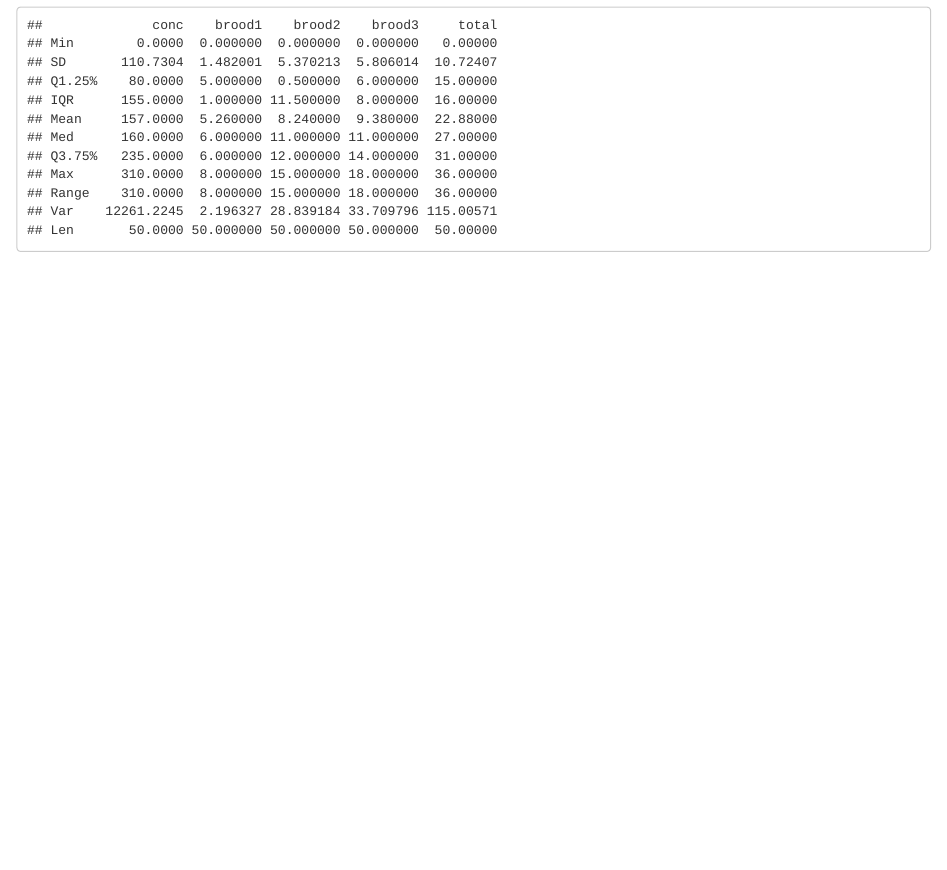
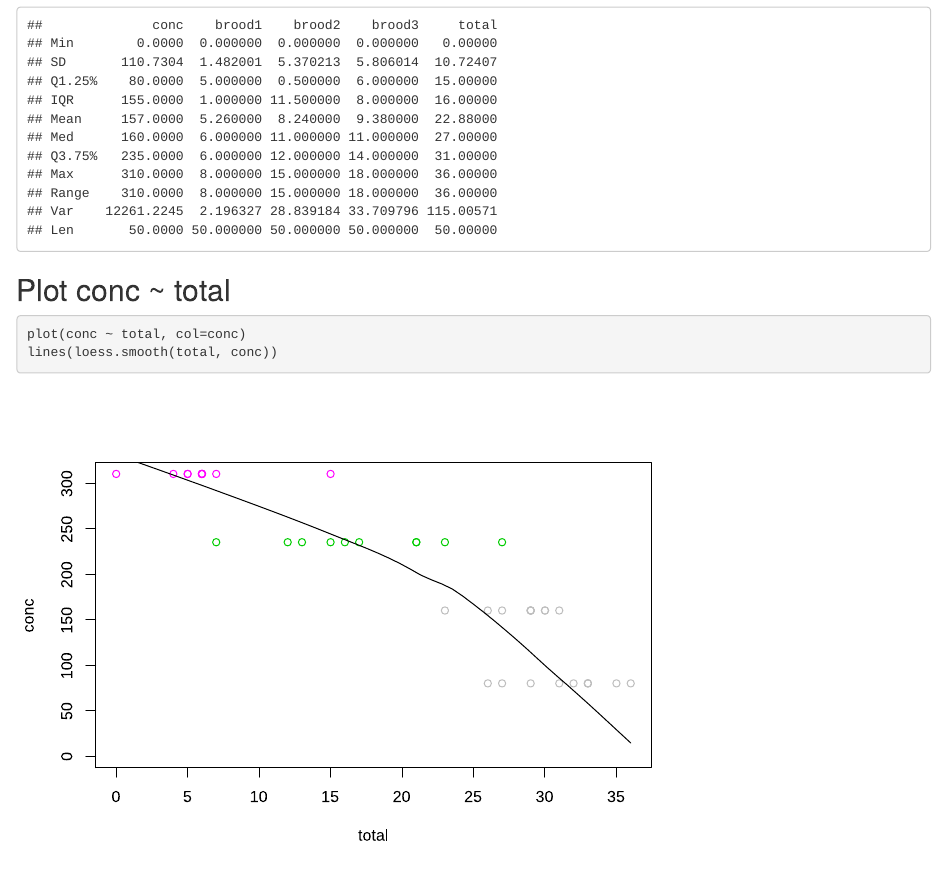
Before and after one commit to bdintu/Nitrofen-with-R, an R Markdown document (nitrofen.rmd): the page in a window 1100 px wide, from 2120 px down. The pictures show the output file nitrofen.html that the author committed with the source, opened offline.

Commit message:
add plot conc~total

````diff
--- a/nitrofen.rmd
+++ b/nitrofen.rmd
@@ -1,5 +1,5 @@
 ---
-output: html_document
+output: md_document
 ---
 
 ## Read CSV
@@ -37,3 +37,9 @@ nitrofen.summary <- function(x) {   c(Min = min(x),
 }
 sapply(nitrofen, nitrofen.summary)
 ```
+
+## Plot conc ~ total
+``` {r dev='svg'}
+plot(conc ~ total, col=conc)
+lines(loess.smooth(total, conc))
+```
````
Also changed, not shown: render.r (+1 -1 lines), nitrofen.html, nitrofen.md (added).
